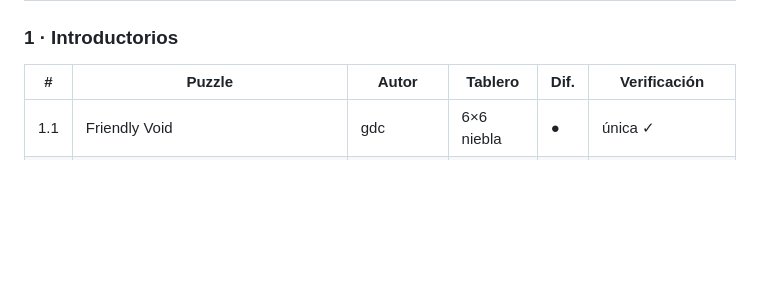
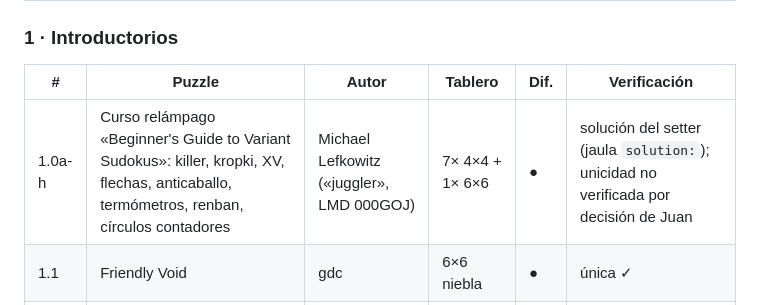
Before and after one commit to jamperezmondragon/jamperezmondragon.github.io, a Markdown page: sudoku/ANALISIS.md, the part around the change. GitHub-like rendering; blank space fills up the shorter version.

Commit message:
Record beginner ramp in ANALISIS.md section 1
Co-Authored-By: Claude Fable 5 <noreply@anthropic.com>

```diff
--- a/sudoku/ANALISIS.md
+++ b/sudoku/ANALISIS.md
@@ -23,6 +23,7 @@ Dificultad en escala de esquí: ● verde · ■ azul · ◆ diamante · ◆◆
 ### 1 · Introductorios
 | # | Puzzle | Autor | Tablero | Dif. | Verificación |
 |---|---|---|---|---|---|
+| 1.0a-h | Curso relámpago «Beginner's Guide to Variant Sudokus»: killer, kropki, XV, flechas, anticaballo, termómetros, renban, círculos contadores | Michael Lefkowitz («juggler», LMD 000GOJ) | 7× 4×4 + 1× 6×6 | ● | solución del setter (jaula `solution:`); unicidad no verificada por decisión de Juan |
 | 1.1 | Friendly Void | gdc | 6×6 niebla | ● | única ✓ |
 | 1.2 | Partially Permanent Fog | gdc | 6×6 niebla | ■ | derivada ✓ |
 | 1.3 | «Termómetros y equilibrio» (Ovary Action, flavor nuevo) | Marty Sears | 6×6 | ■ | metadata ✓ / asumida |
```
